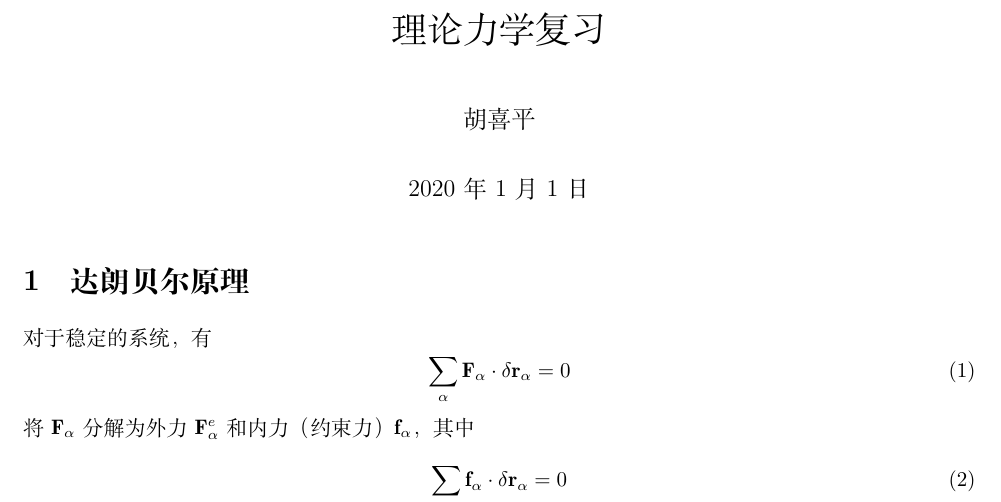
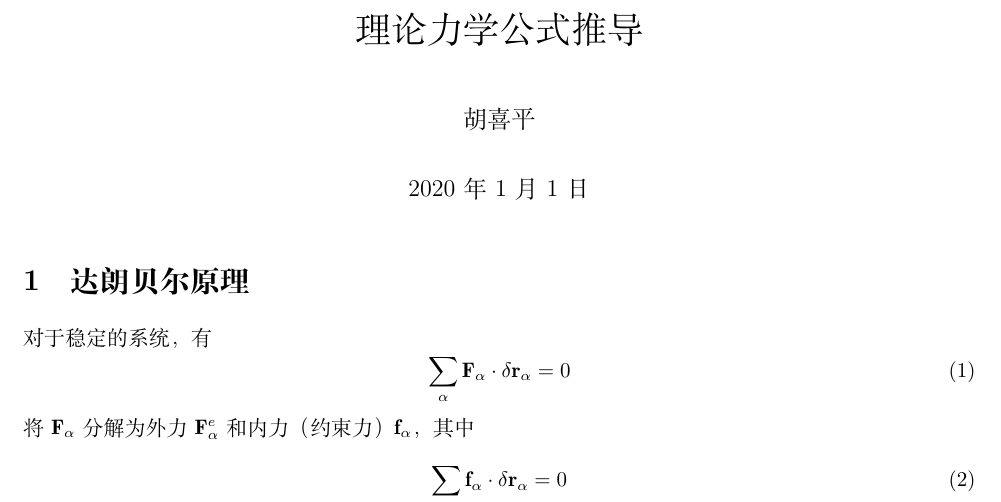
Before and after one commit to hxp-plus/Theoretical-Mechanics, a LaTeX document (main.tex): part of page 1 of 10, cut so that both start at the same text. Compiled offline with XeLaTeX.

Commit message:
改了名字

```diff
--- a/main.tex
+++ b/main.tex
@@ -17,7 +17,7 @@
 
 
 \author{胡喜平}
-\title{理论力学复习}
+\title{理论力学公式推导}
 
 \begin{document}
 \maketitle
```
Also changed, not shown: main.pdf.
